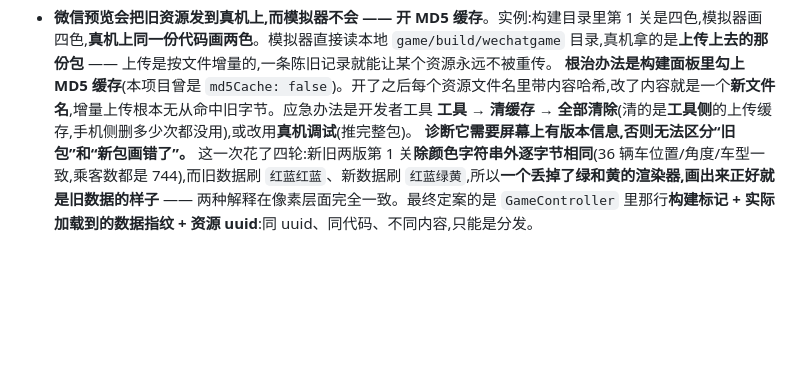
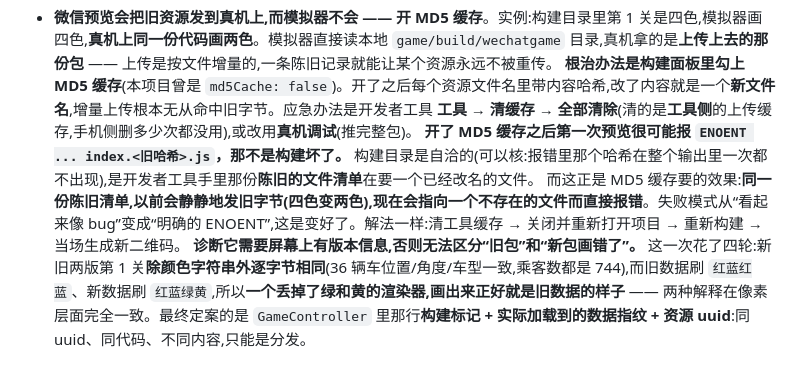
Before and after one commit to NashNiu/parking, a Markdown page: README.md, the part around the change. GitHub-like rendering; blank space fills up the shorter version.

Commit message:
docs: the first preview after enabling MD5 cache fails loudly, and should
Enabling MD5 cache produced `ENOENT ... assets/main/index.38720.js` on preview.
The build is not broken: every file in it carries a hash and is referenced by a
hash that exists, and `38720` appears NOWHERE in the output -- the entry chain
(game.js -> import-map.e5760.js, polyfills.bundle.43263.js,
system.bundle.f45da.js) resolves completely, and the bundles on disk are
application.585ad.js, settings.59fac.json, main/index.7df9f.js.

So the request for a hash the build has never produced comes from the tool's own
stale file list -- the same stale list that has been silently serving an old
level-1 to the phone for four rounds.

Which is the point worth recording. That list used to answer with old BYTES, and
the game came up looking like a rendering bug. Now content changes the filename, so
the same stale list asks for a file that does not exist and fails immediately. The
failure moved from "looks like a bug in your code" to "ENOENT, here is the
filename". That is the improvement, not a regression, and the fix is the same
clear-cache-and-rebuild either way.

Co-Authored-By: Claude Opus 5 (1M context) <noreply@anthropic.com>

```diff
--- a/README.md
+++ b/README.md
@@ -120,6 +120,8 @@ npm start          # 起一个本地静态服务
   当时全项目**只有 `lot-system.ts` 那两行**在展开 Map 迭代器,而**正好就是坏掉的那两个函数**;其他所有从 Map 建数组的地方本来就走 `Array.from`,在同一个构建里全部正常。(core 里另一处展开是 `level-data.ts` 对 `Object.keys()` —— 普通数组,数组迭代是好的。)
 - **微信预览会把旧资源发到真机上,而模拟器不会 —— 开 MD5 缓存**。实例:构建目录里第 1 关是四色,模拟器画四色,**真机上同一份代码画两色**。模拟器直接读本地 `game/build/wechatgame` 目录,真机拿的是**上传上去的那份包** —— 上传是按文件增量的,一条陈旧记录就能让某个资源永远不被重传。
   **根治办法是构建面板里勾上 MD5 缓存**(本项目曾是 `md5Cache: false`)。开了之后每个资源文件名里带内容哈希,改了内容就是一个**新文件名**,增量上传根本无从命中旧字节。应急办法是开发者工具 **工具 → 清缓存 → 全部清除**(清的是**工具侧**的上传缓存,手机侧删多少次都没用),或改用**真机调试**(推完整包)。
+  **开了 MD5 缓存之后第一次预览很可能报 `ENOENT ... index.<旧哈希>.js`，那不是构建坏了。** 构建目录是自洽的(可以核:报错里那个哈希在整个输出里一次都不出现),是开发者工具手里那份**陈旧的文件清单**在要一个已经改名的文件。
+  而这正是 MD5 缓存要的效果:**同一份陈旧清单,以前会静静地发旧字节(四色变两色),现在会指向一个不存在的文件而直接报错**。失败模式从“看起来像 bug”变成“明确的 ENOENT”,这是变好了。解法一样:清工具缓存 → 关闭并重新打开项目 → 重新构建 → 当场生成新二维码。
   **诊断它需要屏幕上有版本信息,否则无法区分“旧包”和“新包画错了”。** 这一次花了四轮:新旧两版第 1 关**除颜色字符串外逐字节相同**(36 辆车位置/角度/车型一致,乘客数都是 744),而旧数据刷 `红蓝红蓝`、新数据刷 `红蓝绿黄`,所以**一个丢掉了绿和黄的渲染器,画出来正好就是旧数据的样子** —— 两种解释在像素层面完全一致。最终定案的是 `GameController` 里那行**构建标记 + 实际加载到的数据指纹 + 资源 uuid**:同 uuid、同代码、不同内容,只能是分发。
 - **微信构建的 `Enable Wasm Brotli Compression` 必须关着**。开着它,同一份包在微信开发者工具里预览正常,**真机上卡在 Cocos 闪屏**;关掉之后,真机 1.9 秒就走到 `[Game] level 'level-1' started, state=playing`。这两件事是量到的。机制是**推断**:车模型是 meshopt 压缩的(`tools/reduce-model.mjs`),解码器是一个 wasm 模块,Brotli 把它变成 `.wasm.br`,真机上取不回来。
 
```
